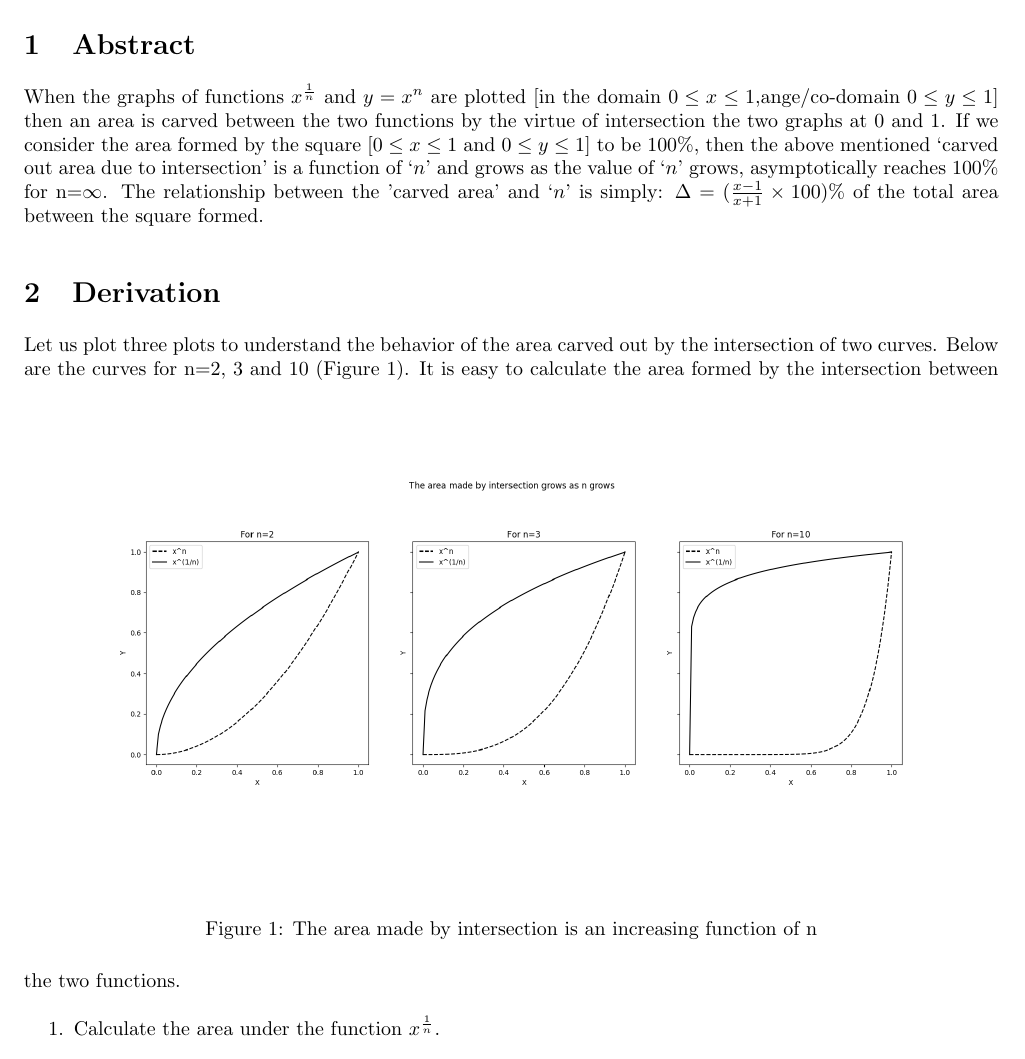
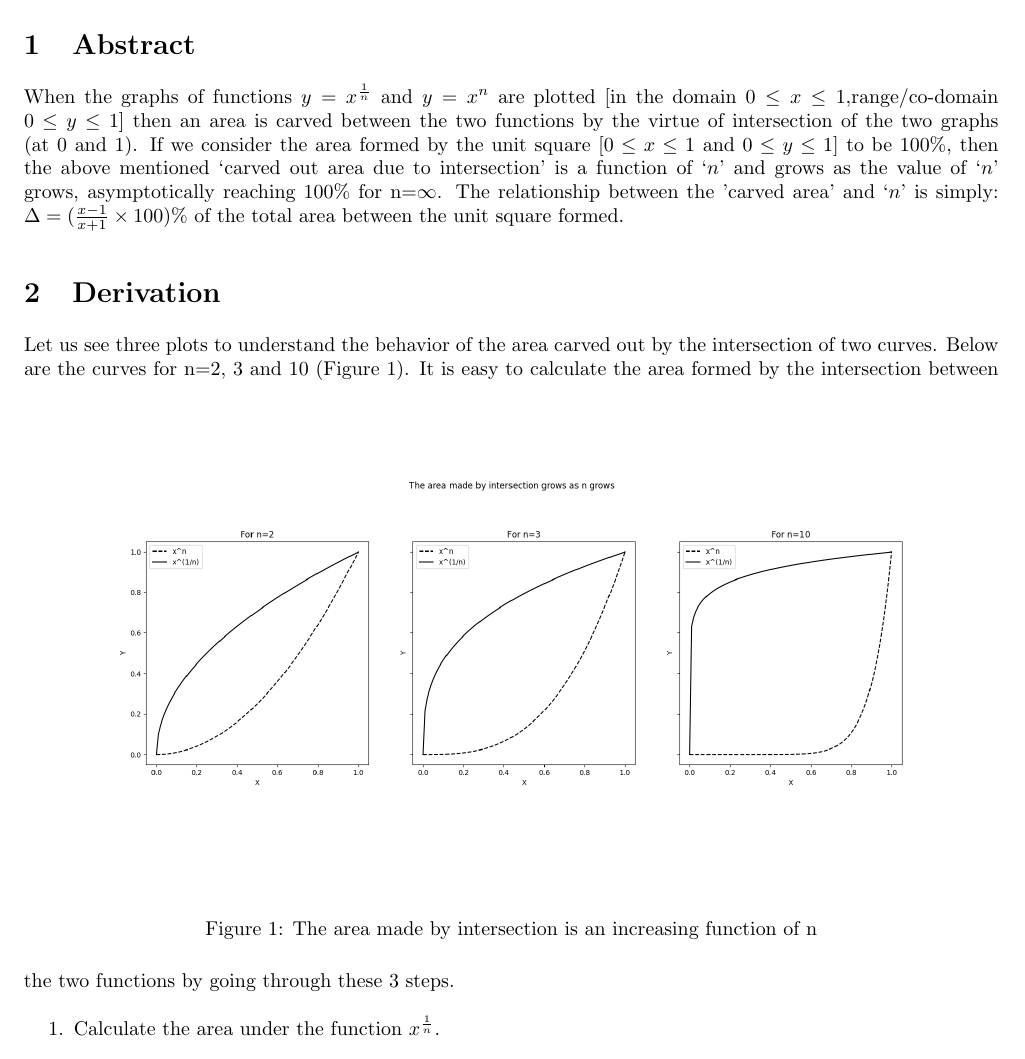
Before and after one commit to amit7urmc/area_two_funcs, a LaTeX document (Main.tex): part of page 1 of 2, cut so that both start at the same text. Compiled offline with pdfLaTeX.

Commit message:
typos corrected.

```diff
--- a/Main.tex
+++ b/Main.tex
@@ -13,15 +13,15 @@
 \begin{document}
 \maketitle
 \section{Abstract}
-When the graphs of functions $x^{\frac{1}{n}}$ and $y=x^n$ are plotted [in the domain $0 \le x \le 1$,ange/co-domain $0 \le y \le 1$] then an area is carved between the two functions by the virtue of intersection the two graphs at 0 and 1. If we consider the area formed by the square [$0 \le x \le 1$ and $0 \le y \le 1$] to be 100\%, then the above mentioned `carved out area due to intersection' is a function of `$n$' and grows as the value of `$n$' grows, asymptotically reaches 100\% for n=$\infty$. The relationship between the 'carved area' and `$n$' is simply: $\Delta = (\frac{x-1}{x+1}\times{100})\%$ of the total area between the square formed.
+When the graphs of functions $y=x^{\frac{1}{n}}$ and $y=x^n$ are plotted [in the domain $0 \le x \le 1$,range/co-domain $0 \le y \le 1$] then an area is carved between the two functions by the virtue of intersection of the two graphs (at 0 and 1). If we consider the area formed by the unit square [$0 \le x \le 1$ and $0 \le y \le 1$] to be 100\%, then the above mentioned `carved out area due to intersection' is a function of `$n$' and grows as the value of `$n$' grows, asymptotically reaching 100\% for n=$\infty$. The relationship between the 'carved area' and `$n$' is simply: $\Delta = (\frac{x-1}{x+1}\times{100})\%$ of the total area between the unit square formed.
 \section{Derivation}
-Let us plot three plots to understand the behavior of the area carved out by the intersection of two curves. Below are the curves for n=2, 3 and 10 (Figure \ref{Area_2_3_10}).
+Let us see three plots to understand the behavior of the area carved out by the intersection of two curves. Below are the curves for n=2, 3 and 10 (Figure \ref{Area_2_3_10}).
 \begin{figure}[h!]
 \includegraphics[width=\linewidth]{All_Three_Plots.png}
 \caption{The area made by intersection is an increasing function of n}
 \label{Area_2_3_10}
 \end{figure}
-It is easy to calculate the area formed by the intersection between the two functions.
+It is easy to calculate the area formed by the intersection between the two functions by going through these 3 steps.
 \begin{enumerate}
 \item Calculate the area under the function $x^{\frac{1}{n}}$.
 \item Calculate the area under the function $y=x^n$.
```
Also changed, not shown: Main.pdf.
